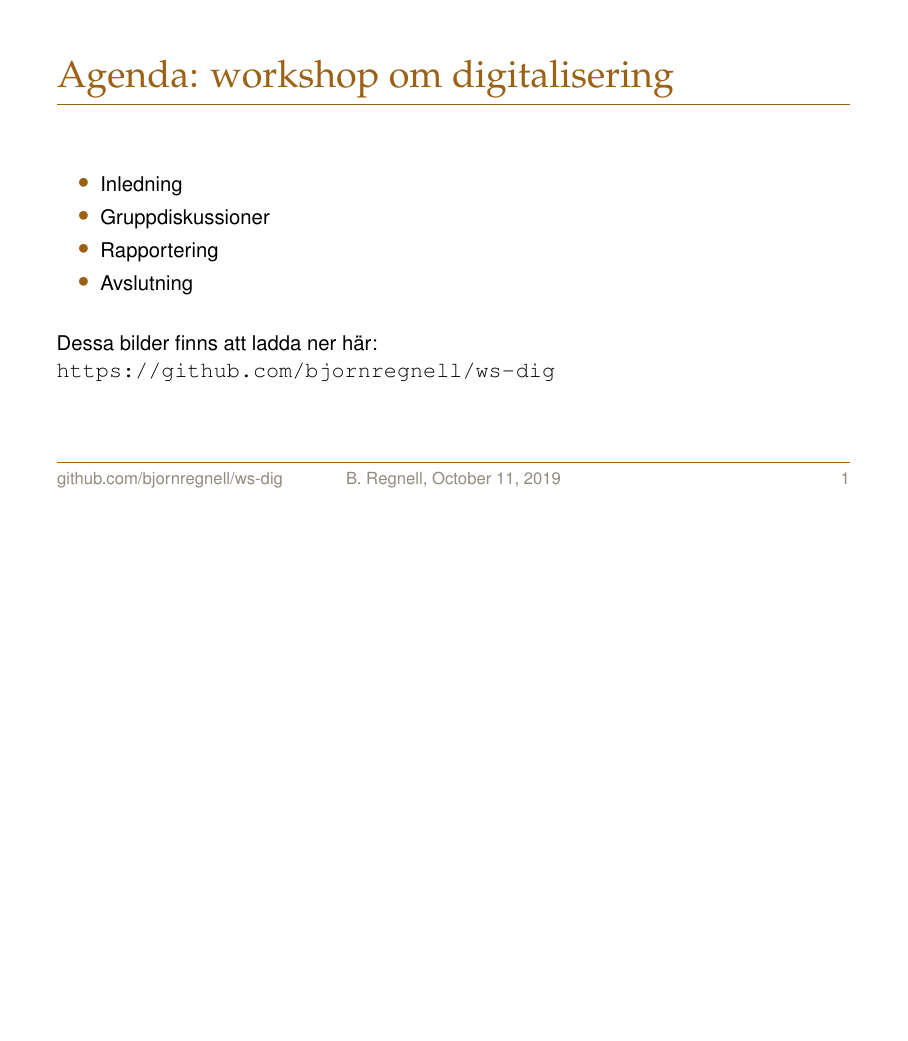
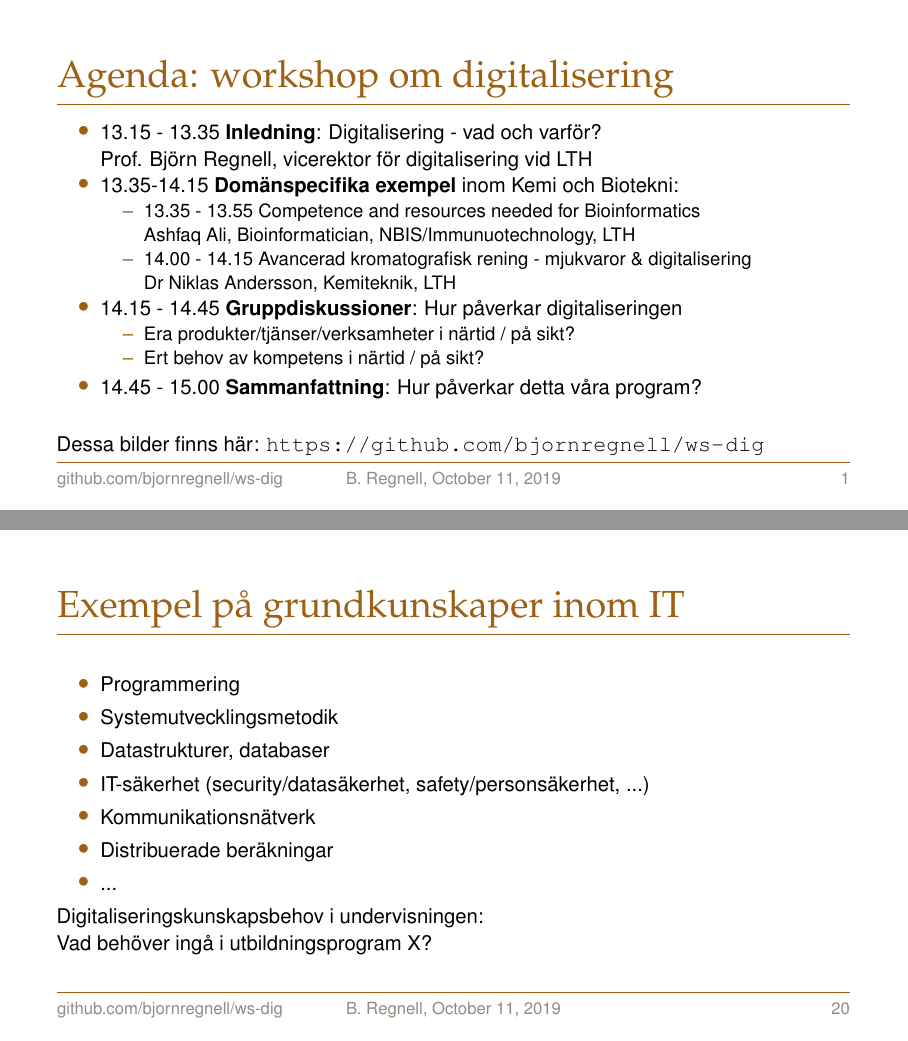
Before and after one commit to bjornregnell/ws-dig, LaTeX slides (src/tex/20191011.tex): page 2 of 26 before the commit and pages 2 and 24 of 27 after it, the two joined at a grey line, the shorter picture padded with empty space. Compiled offline with pdfLaTeX.

Commit message:
add slides to 20191011

```diff
--- a/src/tex/20191011.tex
+++ b/src/tex/20191011.tex
@@ -88,13 +88,27 @@ english=false,              % [true] / false    English / Swedish logo
 
 \begin{Slide}{Agenda: workshop om digitalisering}
 \begin{itemize}
-    \item Inledning
-    \item Gruppdiskussioner
-    \item Rapportering
-    \item Avslutning
+    \item 13.15 - 13.35  \textbf{Inledning}: Digitalisering - vad och varför?  \\ Prof. Björn Regnell, vicerektor för digitalisering vid LTH
+
+    \item 13.35-14.15 \textbf{Domänspecifika exempel} inom Kemi och Biotekni:
+    \begin{itemize}
+      \item 13.35 - 13.55   Competence and resources needed for Bioinformatics  \\ Ashfaq Ali, Bioinformatician, NBIS/Immunuotechnology, LTH
+      \item 14.00 - 14.15  Avancerad kromatografisk rening - mjukvaror \& digitalisering \\ Dr Niklas Andersson, Kemiteknik, LTH
+    \end{itemize}
+
+    \item 14.15 - 14.45  \textbf{Gruppdiskussioner}:
+    Hur påverkar digitaliseringen
+    \begin{itemize}
+      \item Era produkter/tjänser/verksamheter i närtid / på sikt?
+      \item Ert behov av kompetens i närtid / på sikt?
+    \end{itemize}
+
+
+
+    \item  14.45 - 15.00 \textbf{Sammanfattning}: Hur påverkar detta våra program?
 \end{itemize}
 
-~\\Dessa bilder finns att ladda ner här: \\
+~\\Dessa bilder finns här:
 \url{https://github.com/bjornregnell/ws-dig}
 \end{Slide}
 
@@ -236,7 +252,18 @@ english=false,              % [true] / false    English / Swedish logo
 \end{itemize}
 \end{Slide}
 
-
+\begin{Slide}{Exempel på grundkunskaper inom IT}
+\begin{itemize}
+  \item Programmering
+  \item Systemutvecklingsmetodik
+  \item Datastrukturer, databaser
+  \item IT-säkerhet (security/datasäkerhet, safety/personsäkerhet, ...)
+  \item Kommunikationsnätverk
+  \item Distribuerade beräkningar
+  \item ...
+\end{itemize}
+Digitaliseringskunskapsbehov i undervisningen:\\Vad behöver ingå i utbildningsprogram X?
+\end{Slide}
 
 
 
```
Also changed, not shown: src/tex/20191011.tex (10 more changed lines).
